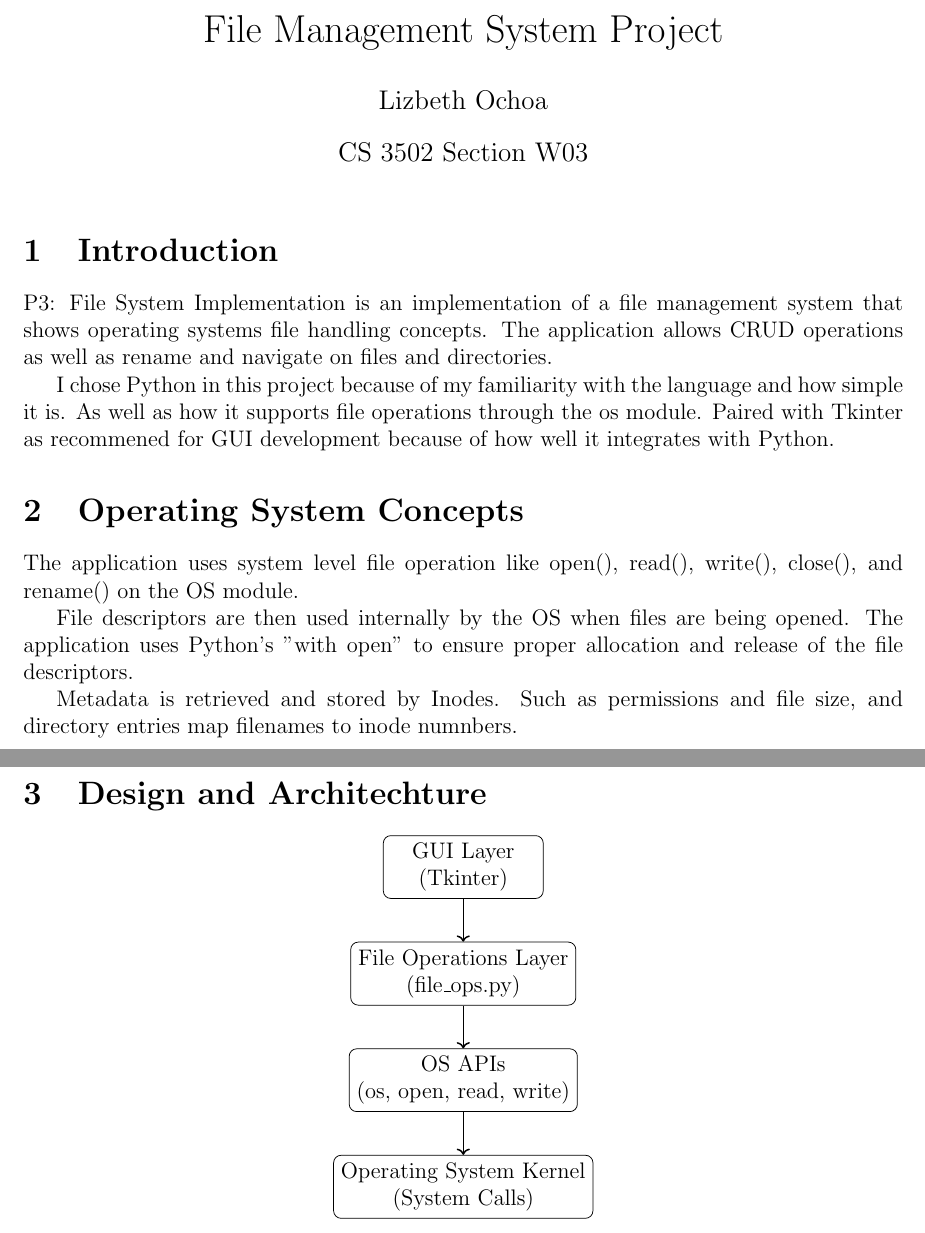
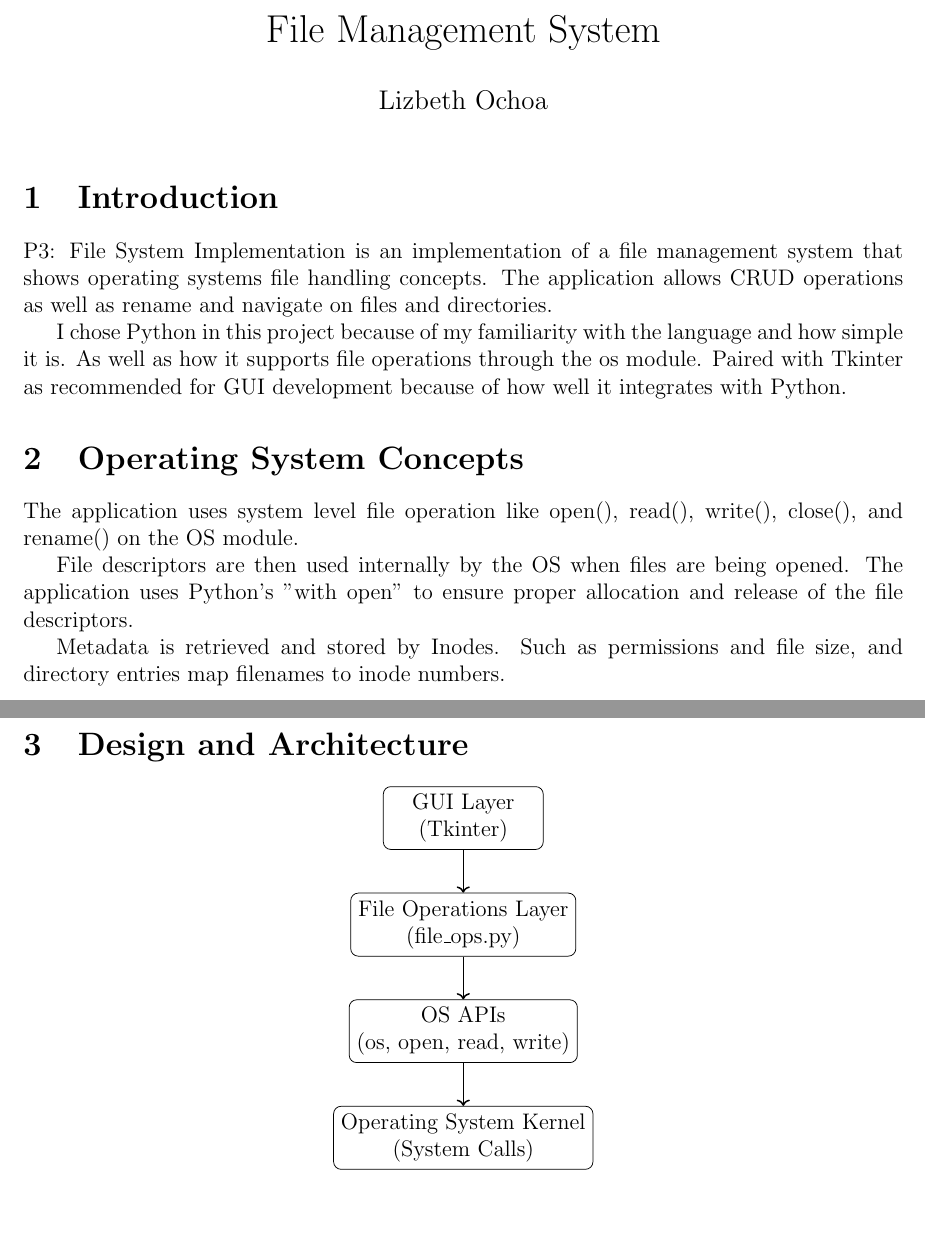
Before and after one commit to lizbethoch/filemanagerproj, a LaTeX document (FMP_LizbethOchoa.tex): two parts of pages 1 and 2 of 2, joined at a grey line, cut so that both start at the same text. Compiled offline with pdfLaTeX.

Commit message:
Update and rename CS3502_P3_LizbethOchoa.tex to FMP_LizbethOchoa.tex

```diff
--- a/CS3502_P3_LizbethOchoa.tex
+++ b/FMP_LizbethOchoa.tex
@@ -4,9 +4,9 @@
 \usepackage{tikz}
 \usetikzlibrary{arrows.meta, positioning}
 
-\title{File Management System Project}
+\title{File Management System}
 \author{Lizbeth Ochoa}
-\date{CS 3502 Section W03}
+\date{}
 
 \begin{document}
 \maketitle
@@ -14,16 +14,16 @@
 \section{Introduction}
 P3: File System Implementation is an implementation of a file management system that shows operating systems file handling concepts. The application allows CRUD operations as well as rename and navigate on files and directories.
 
-I chose Python in this project because of my familiarity with the language and how simple it is. As well as how it supports file operations through the os module. Paired with Tkinter as recommened for GUI development because of how well it integrates with Python.
+I chose Python in this project because of my familiarity with the language and how simple it is. As well as how it supports file operations through the os module. Paired with Tkinter as recommended for GUI development because of how well it integrates with Python.
 
 \section{Operating System Concepts}
 The application uses system level file operation like open(), read(), write(), close(), and rename() on the OS module.
 
 File descriptors are then used internally by the OS when files are being opened. The application uses Python's "with open" to ensure proper allocation and release of the file descriptors.
 
-Metadata is retrieved and stored by Inodes. Such as permissions and file size, and directory entries map filenames to inode numnbers.
+Metadata is retrieved and stored by Inodes. Such as permissions and file size, and directory entries map filenames to inode numbers.
 
-\section{Design and Architechture}
+\section{Design and Architecture}
 
 \begin{center}
 \begin{tikzpicture}[
```
